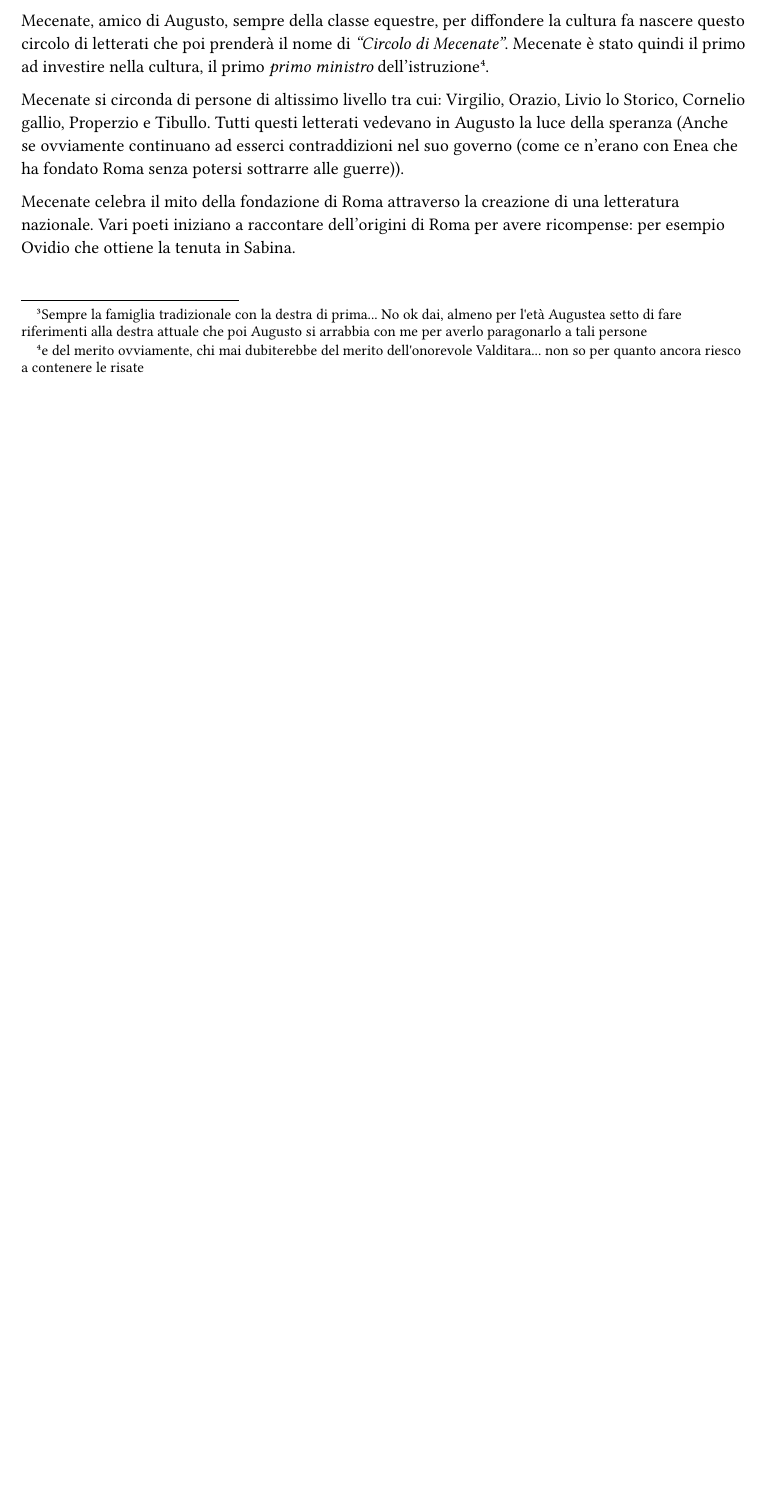
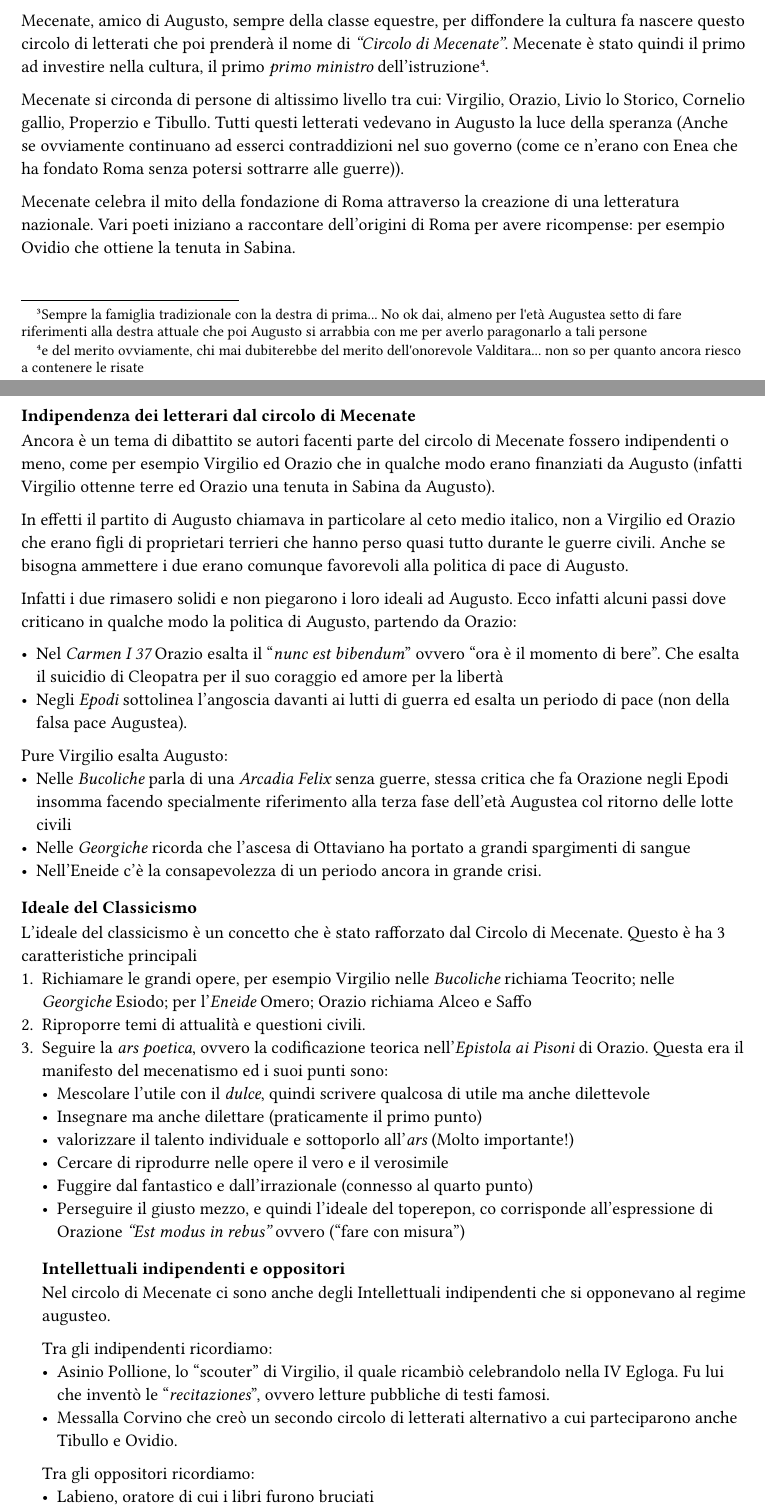
Before and after one commit to BiagiiM/Appunti-Latino-2, a Typst document (Argomenti/Età Augustea.typ): part of page 3 of 3 before the commit and two parts of pages 3 and 4 of 5 after it, the two joined at a grey line, cut so that both start at the same text, the shorter picture padded with empty space. Compiled offline with Typst 0.15.

Commit message:
Finito Età Augustea
Finito età Augustea + Aggiunto e qualcosa a Cicerone

```diff
--- a/Argomenti/Età Augustea.typ
+++ b/Argomenti/Età Augustea.typ
@@ -95,3 +95,40 @@ Mecenate, amico di Augusto, sempre della classe equestre, per diffondere la cult
 Mecenate si circonda di persone di altissimo livello tra cui: Virgilio, Orazio, Livio lo Storico, Cornelio gallio, Properzio e Tibullo. Tutti questi letterati vedevano in Augusto la luce della speranza (Anche se ovviamente continuano ad esserci contraddizioni nel suo governo (come ce n'erano con Enea che ha fondato Roma senza potersi sottrarre alle guerre)).
 
 Mecenate celebra il mito della fondazione di Roma attraverso la creazione di una letteratura nazionale. Vari poeti iniziano a raccontare dell'origini di Roma per avere ricompense: per esempio Ovidio che ottiene la tenuta in Sabina.
+=== Indipendenza dei letterari dal circolo di Mecenate
+Ancora è un tema di dibattito se autori facenti parte del circolo di Mecenate fossero indipendenti o meno, come per esempio Virgilio ed Orazio che in qualche modo erano finanziati da Augusto (infatti Virgilio ottenne terre ed Orazio una tenuta in Sabina da Augusto).
+
+In effetti il partito di Augusto chiamava in particolare al ceto medio italico, non a Virgilio ed Orazio che erano figli di proprietari terrieri che hanno perso quasi tutto durante le guerre civili. Anche se bisogna ammettere i due erano comunque favorevoli alla politica di pace di Augusto.
+
+Infatti i due rimasero solidi e non piegarono i loro ideali ad Augusto. Ecco infatti alcuni passi dove criticano in qualche modo la politica di Augusto, partendo da Orazio:
+
+- Nel _Carmen I 37_ Orazio esalta il "_nunc est bibendum_" ovvero "ora è il momento di bere". Che esalta il suicidio di Cleopatra per il suo coraggio ed amore per la libertà
+- Negli _Epodi_ sottolinea l'angoscia davanti ai lutti di guerra ed esalta un periodo di pace (non della falsa pace Augustea).
+
+Pure Virgilio esalta Augusto:
+- Nelle _Bucoliche_ parla di una _Arcadia Felix_ senza guerre, stessa critica che fa Orazione negli Epodi insomma facendo specialmente riferimento alla terza fase dell'età Augustea col ritorno delle lotte civili
+- Nelle _Georgiche_ ricorda che l'ascesa di Ottaviano ha portato a grandi spargimenti di sangue
+- Nell'Eneide c'è la consapevolezza di un periodo ancora in grande crisi.
+
+=== Ideale del Classicismo
+L'ideale del classicismo è un concetto che è stato rafforzato dal Circolo di Mecenate. Questo è ha 3 caratteristiche principali
++ Richiamare le grandi opere, per esempio Virgilio nelle _Bucoliche_ richiama Teocrito; nelle _Georgiche_ Esiodo; per l'_Eneide_ Omero; Orazio richiama Alceo e Saffo
++ Riproporre temi di attualità e questioni civili.
++ Seguire la _ars poetica_, ovvero la codificazione teorica nell'_Epistola ai Pisoni_ di Orazio. Questa era il manifesto del mecenatismo ed i suoi punti sono:
+ - Mescolare l'utile con il _dulce_, quindi scrivere qualcosa di utile ma anche dilettevole
+ - Insegnare ma anche dilettare (praticamente il primo punto)
+ - valorizzare il talento individuale e sottoporlo all'_ars_ (Molto importante!)
+ - Cercare di riprodurre nelle opere il vero e il verosimile
+ - Fuggire dal fantastico e dall'irrazionale (connesso al quarto punto)
+ - Perseguire il giusto mezzo, e quindi l'ideale del toperepon, co corrisponde all'espressione di Orazione _"Est modus in rebus"_ ovvero ("fare con misura")
+
+ === Intellettuali indipendenti e oppositori
+
+ Nel circolo di Mecenate ci sono anche degli Intellettuali indipendenti che si opponevano al regime augusteo.
+
+ Tra gli indipendenti ricordiamo:
+ - Asinio Pollione, lo "scouter" di Virgilio, il quale ricambiò celebrandolo nella IV Egloga. Fu lui che inventò le "_recitaziones_", ovvero letture pubbliche di testi famosi.
+ - Messalla Corvino che creò un secondo circolo di letterati alternativo a cui parteciparono anche Tibullo e Ovidio.
+
+ Tra gli oppositori ricordiamo:
+ - Labieno, oratore di cui i libri furono bruciati
```
Also changed, not shown: Argomenti/Cicerone.typ (+4 -4 lines), Argomenti/Età Augustea.typ (4 more changed lines).
